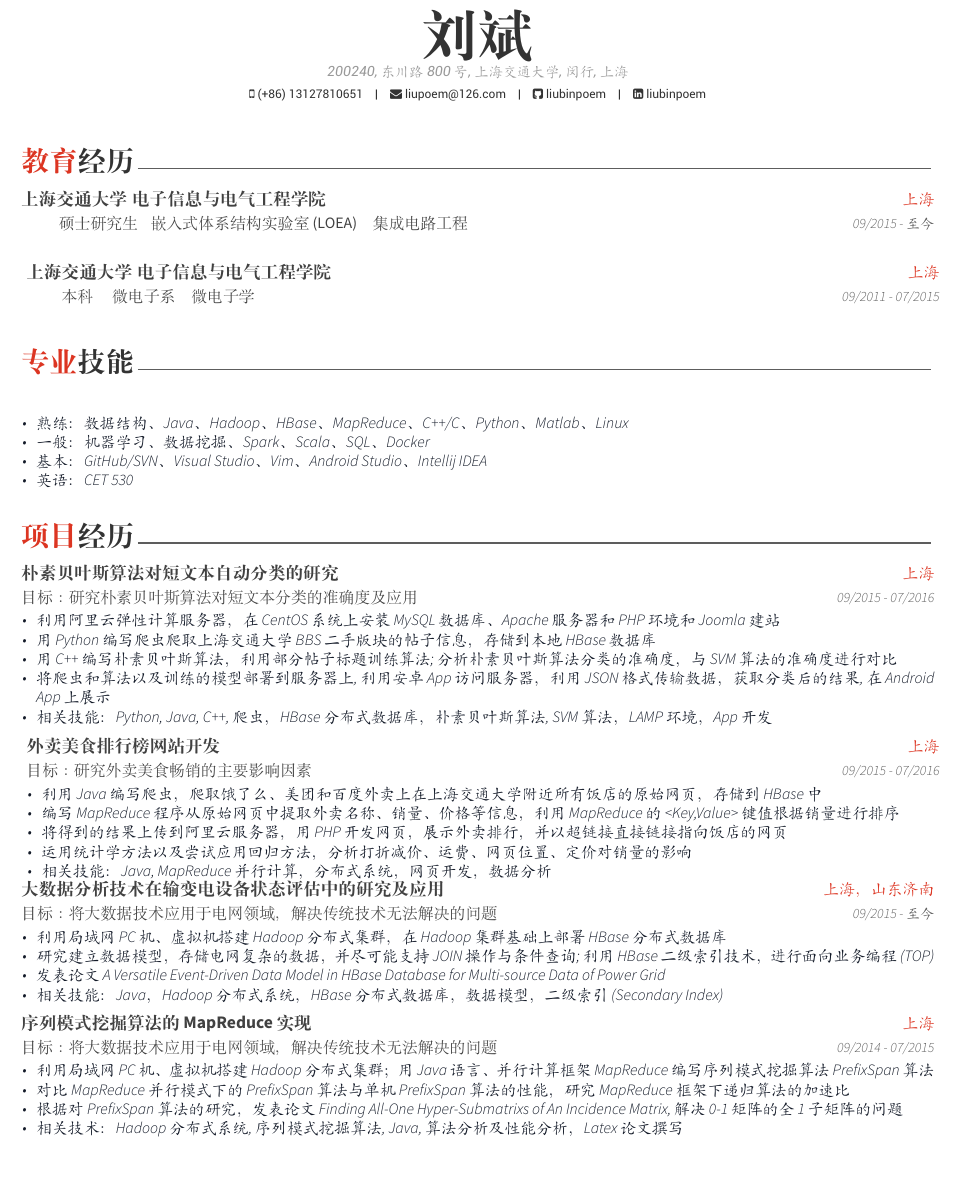
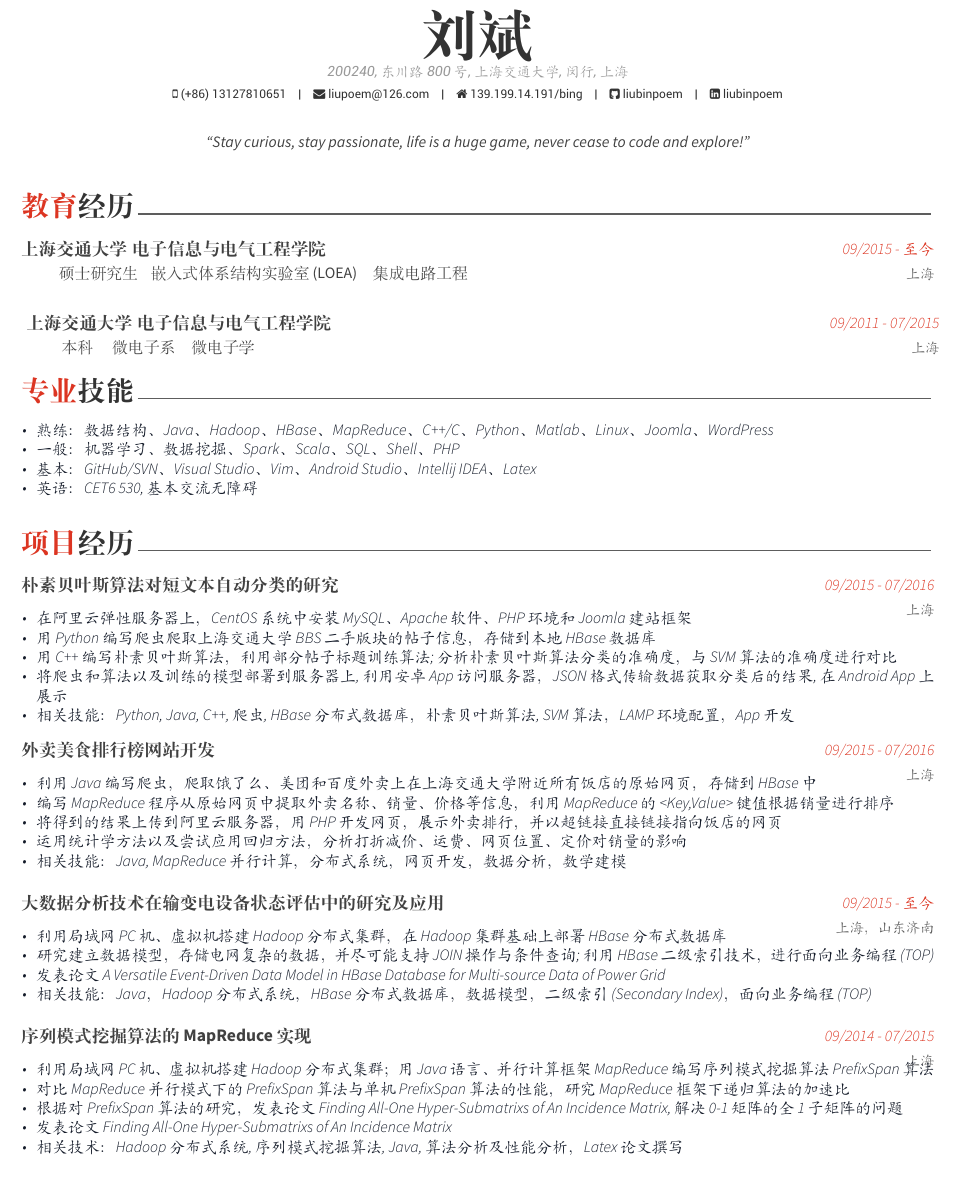
Before and after one commit to liubinpoem/my_resume, a LaTeX CV (examples/Liubin_resume.tex, which reads examples/resume/experience.tex, examples/resume/extracurricular.tex): part of the page, cut so that both start at the same text. The pictures show the PDF file examples/Liubin_resume.pdf that the author committed with the source.

Commit message:
change resume styles again

```diff
--- a/examples/Liubin_resume.tex
+++ b/examples/Liubin_resume.tex
@@ -53,12 +53,13 @@
 %	Comment any of the lines below if they are not required
 %-------------------------------------------------------------------------------
 \name{}{刘斌}
+
 %\position{Software Engineer{\enskip\cdotp\enskip}Security Expert}
 \address{200240, 东川路800号, 上海交通大学, 闵行, 上海}
 
 \mobile{(+86) 13127810651}
 \email{liupoem@126.com}
-%\homepage{}
+\homepage{139.199.14.191/bing}
 \github{liubinpoem}
 \linkedin{liubinpoem}
 % \stackoverflow{SO-id}{SO-name}
@@ -67,7 +68,7 @@
 % \reddit{reddit-id}
 % \extrainfo{extra informations}
 
-%\quote{``Coding is the most fabulous thing in the world"}
+\quote{``Stay curious, stay passionate, life is a huge game, never cease to code and explore!"}
 
 
 %-------------------------------------------------------------------------------
--- a/examples/resume/experience.tex
+++ b/examples/resume/experience.tex
@@ -17,10 +18,11 @@
     {} % Date(s)
     {
     	\begin{cvitems} % Description(s) of tasks/responsibilities
-	  \item {熟练： 	数据结构、Java、Hadoop、HBase、MapReduce、C++/C、Python、Matlab、Linux}
-          \item {一般：	机器学习、数据挖掘、Spark、Scala、SQL、Docker}
-          \item{基本：	GitHub/SVN、Visual Studio、Vim、Android Studio、 Intellij IDEA}
-          \item {英语：CET 530}
+	\vspace{-5pt}
+	  \item {熟练： 	数据结构、Java、Hadoop、HBase、MapReduce、C++/C、Python、Matlab、Linux、Joomla、WordPress}
+          \item {一般：	机器学习、数据挖掘、Spark、Scala、SQL、Shell、PHP}
+          \item{基本：	GitHub/SVN、Visual Studio、Vim、Android Studio、 Intellij IDEA、Latex}
+          \item {英语：CET6  530, 基本交流无障碍}
         \end{cvitems}
     }
 
--- a/examples/resume/extracurricular.tex
+++ b/examples/resume/extracurricular.tex
@@ -11,61 +11,68 @@
 
 %---------------------------------------------------------
   \cventry
-    {目标：研究朴素贝叶斯算法对短文本分类的准确度及应用} % Affiliation/role
-    {朴素贝叶斯算法对短文本自动分类的研究} % Organization/group
+    { } % Affiliation/role目标：研究朴素贝叶斯算法对短文本分类的准确度及应用
+    { 朴素贝叶斯算法对短文本自动分类的研究} % Organization/group
+    {09/2015 - 07/2016} %Date(s)
     {上海} % Location
-    {09/2015 - 07/2016} % Date(s)
     {
+    \vspace{-8pt}
       \begin{cvitems} % Description(s) of experience/contributions/knowledge
-        \item {利用阿里云弹性计算服务器，在CentOS系统上安装MySQL数据库、Apache服务器和PHP环境和Joomla建站}
+        \item {在阿里云弹性服务器上，CentOS系统中安装MySQL、Apache软件、PHP环境和Joomla建站框架}
         \item {用Python编写爬虫爬取上海交通大学BBS二手版块的帖子信息，存储到本地HBase数据库}
         \item{用C++编写朴素贝叶斯算法，利用部分帖子标题训练算法;分析朴素贝叶斯算法分类的准确度，与SVM算法的准确度进行对比}
-        \item{将爬虫和算法以及训练的模型部署到服务器上,利用安卓App访问服务器，利用JSON格式传输数据，获取分类后的结果,在Android App上展示}
-        \item{相关技能：Python, Java, C++, 爬虫，HBase分布式数据库，朴素贝叶斯算法, SVM算法，LAMP环境，App开发}
+        \item{将爬虫和算法以及训练的模型部署到服务器上,利用安卓App访问服务器，JSON格式传输数据获取分类后的结果,在Android App上展示}
+        \item{相关技能：Python, Java, C++,  爬虫, HBase分布式数据库，朴素贝叶斯算法, SVM算法，LAMP环境配置，App开发}
       \end{cvitems}
     }
 %---------------------------------------------------------
+\vspace{5pt}
   \cventry
-    {目标：研究外卖美食畅销的主要影响因素} % Affiliation/role
+    {} % Affiliation/role目标：研究外卖美食畅销的主要影响因素
     {外卖美食排行榜网站开发} % Organization/group
+    {09/2015 - 07/2016} % Date(s)
     {上海} % Location
-    {09/2015 - 07/2016} % Date(s)
     {
+    \vspace{-8pt}
       \begin{cvitems} % Description(s) of experience/contributions/knowledge
         \item {利用Java编写爬虫，爬取饿了么、美团和百度外卖上在上海交通大学附近所有饭店的原始网页，存储到HBase中}
         \item {编写MapReduce程序从原始网页中提取外卖名称、销量、价格等信息，利用MapReduce的<Key,Value>键值根据销量进行排序}
         \item {将得到的结果上传到阿里云服务器，用PHP开发网页，展示外卖排行，并以超链接直接链接指向饭店的网页}
         \item {运用统计学方法以及尝试应用回归方法，分析打折减价、运费、网页位置、定价对销量的影响}
-        \item {相关技能：Java, MapReduce并行计算，分布式系统，网页开发，数据分析}
+        \item {相关技能：Java, MapReduce并行计算，分布式系统，网页开发，数据分析，数学建模}
       \end{cvitems}
     }
 
 %---------------------------------------------------------
-
+ \vspace{5pt}
   \cventry
-    {目标：将大数据技术应用于电网领域，解决传统技术无法解决的问题} % Affiliation/role
+    {} % Affiliation/role目标：将大数据技术应用于电网领域，解决传统技术无法解决的问题
     {大数据分析技术在输变电设备状态评估中的研究及应用} % Organization/group
+     {09/2015 - 至今} % Date(s)
     {上海，山东济南} % Location
-    {09/2015 - 至今} % Date(s)
     {
+    \vspace{-8pt}
       \begin{cvitems} % Description(s) of experience/contributions/knowledge
         \item {利用局域网PC机、虚拟机搭建Hadoop分布式集群，在Hadoop集群基础上部署HBase分布式数据库}
         \item {研究建立数据模型，存储电网复杂的数据，并尽可能支持JOIN操作与条件查询; 利用HBase二级索引技术，进行面向业务编程(TOP)}
         \item{发表论文 A Versatile Event-Driven Data Model in HBase Database for Multi-source Data of Power Grid}
-        \item{相关技能：Java，Hadoop分布式系统，HBase分布式数据库，数据模型，二级索引(Secondary Index) }
+        \item{相关技能：Java，Hadoop分布式系统，HBase分布式数据库，数据模型，二级索引(Secondary Index)，面向业务编程(TOP) }
       \end{cvitems}
     }
 
+    \vspace{5pt}
     \cventry
-    {目标：将大数据技术应用于电网领域，解决传统技术无法解决的问题} % Affiliation/role
+    {} % Affiliation/role目标：关注序列模式挖掘研究的动态，并对最前沿的算法进行并行化
     {序列模式挖掘算法的MapReduce实现} % Organization/group
+    {09/2014 - 07/2015} % Date(s)
     {上海} % Location
-    {09/2014 - 07/2015} % Date(s)
     {
+    \vspace{-8pt}
       \begin{cvitems} % Description(s) of experience/contributions/knowledge
         \item {利用局域网PC机、虚拟机搭建Hadoop分布式集群；用Java语言、并行计算框架MapReduce编写序列模式挖掘算法PrefixSpan算法}
         \item {对比MapReduce并行模式下的PrefixSpan算法与单机PrefixSpan算法的性能，研究MapReduce框架下递归算法的加速比}
         \item{根据对PrefixSpan算法的研究，发表论文 Finding All-One Hyper-Submatrixs of An Incidence Matrix,解决0-1矩阵的全1子矩阵的问题 }
+	\item{发表论文 Finding All-One Hyper-Submatrixs of An Incidence Matrix}
         \item{相关技术：Hadoop分布式系统, 序列模式挖掘算法, Java, 算法分析及性能分析，Latex论文撰写}
       \end{cvitems}
     }
```
Also changed, not shown: awesome-cv.cls (+2 -2 lines), examples/resume/education.tex (+4 -4 lines), examples/resume/honors.tex (+4 -0 lines), examples/Liubin_resume.pdf, examples/Liubin_resume.tex (8 more changed lines), examples/resume/experience.tex (3 more changed lines), 4 other files.
